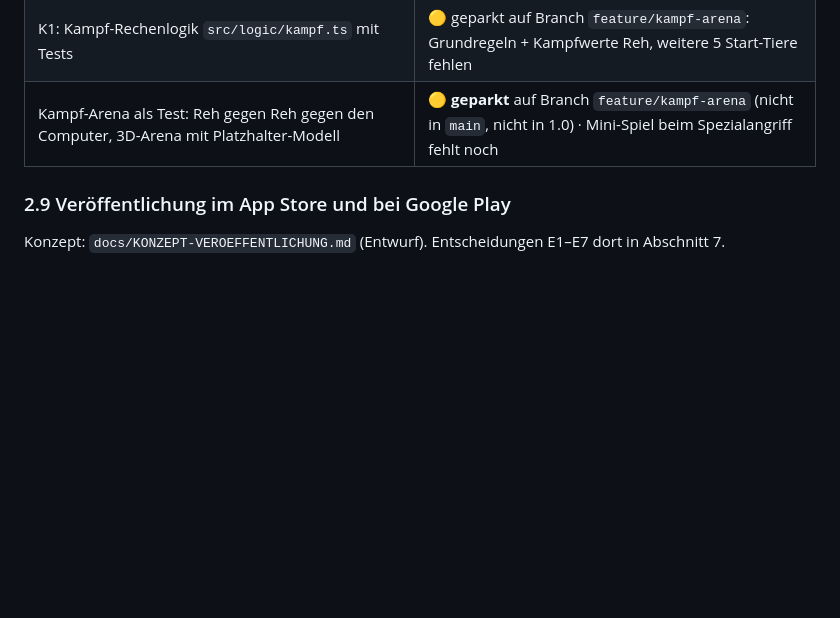
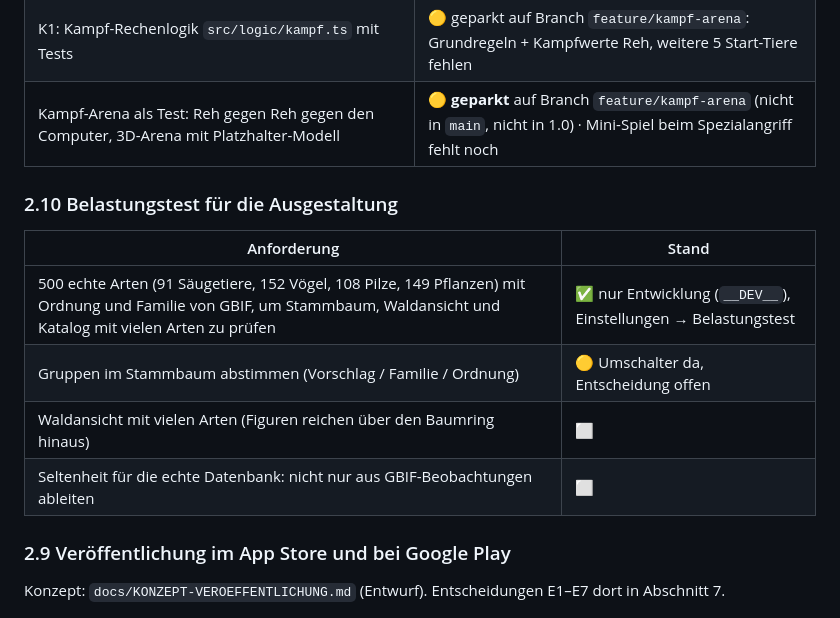
Before and after one commit to rosenbursche/Waldfund-NatureGo-, a Markdown page: docs/ANFORDERUNGEN.md, the part around the change. Drawn GitHub-style; blank space fills up the shorter version.

Commit message:
Doku: Belastungstest
Co-Authored-By: Claude Opus 5.5 <noreply@anthropic.com>

```diff
--- a/docs/ANFORDERUNGEN.md
+++ b/docs/ANFORDERUNGEN.md
@@ -167,6 +167,14 @@ Konzept: `docs/KONZEPT-SPIELSYSTEM.md` (Entwurf). Offene Entscheidungen dort in
 | K1: Kampf-Rechenlogik `src/logic/kampf.ts` mit Tests | 🟡 geparkt auf Branch `feature/kampf-arena`: Grundregeln + Kampfwerte Reh, weitere 5 Start-Tiere fehlen |
 | Kampf-Arena als Test: Reh gegen Reh gegen den Computer, 3D-Arena mit Platzhalter-Modell | 🟡 **geparkt** auf Branch `feature/kampf-arena` (nicht in `main`, nicht in 1.0) · Mini-Spiel beim Spezialangriff fehlt noch |
 
+### 2.10 Belastungstest für die Ausgestaltung
+| Anforderung | Stand |
+|---|---|
+| 500 echte Arten (91 Säugetiere, 152 Vögel, 108 Pilze, 149 Pflanzen) mit Ordnung und Familie von GBIF, um Stammbaum, Waldansicht und Katalog mit vielen Arten zu prüfen | ✅ nur Entwicklung (`__DEV__`), Einstellungen → Belastungstest |
+| Gruppen im Stammbaum abstimmen (Vorschlag / Familie / Ordnung) | 🟡 Umschalter da, Entscheidung offen |
+| Waldansicht mit vielen Arten (Figuren reichen über den Baumring hinaus) | ⬜ |
+| Seltenheit für die echte Datenbank: nicht nur aus GBIF-Beobachtungen ableiten | ⬜ |
+
 ### 2.9 Veröffentlichung im App Store und bei Google Play
 Konzept: `docs/KONZEPT-VEROEFFENTLICHUNG.md` (Entwurf). Entscheidungen E1–E7 dort in Abschnitt 7.
 
```
Also changed, not shown: docs/DOKUMENTATION.md (+1 -0 lines).
